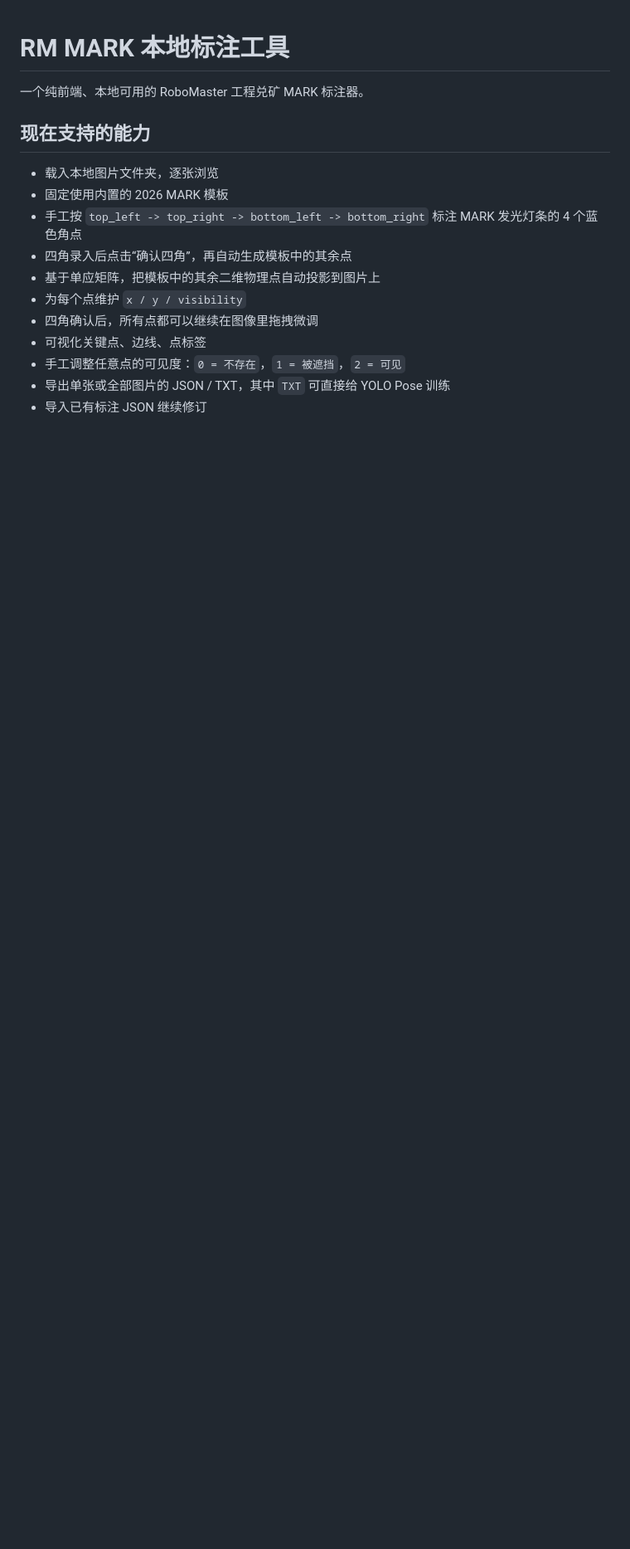
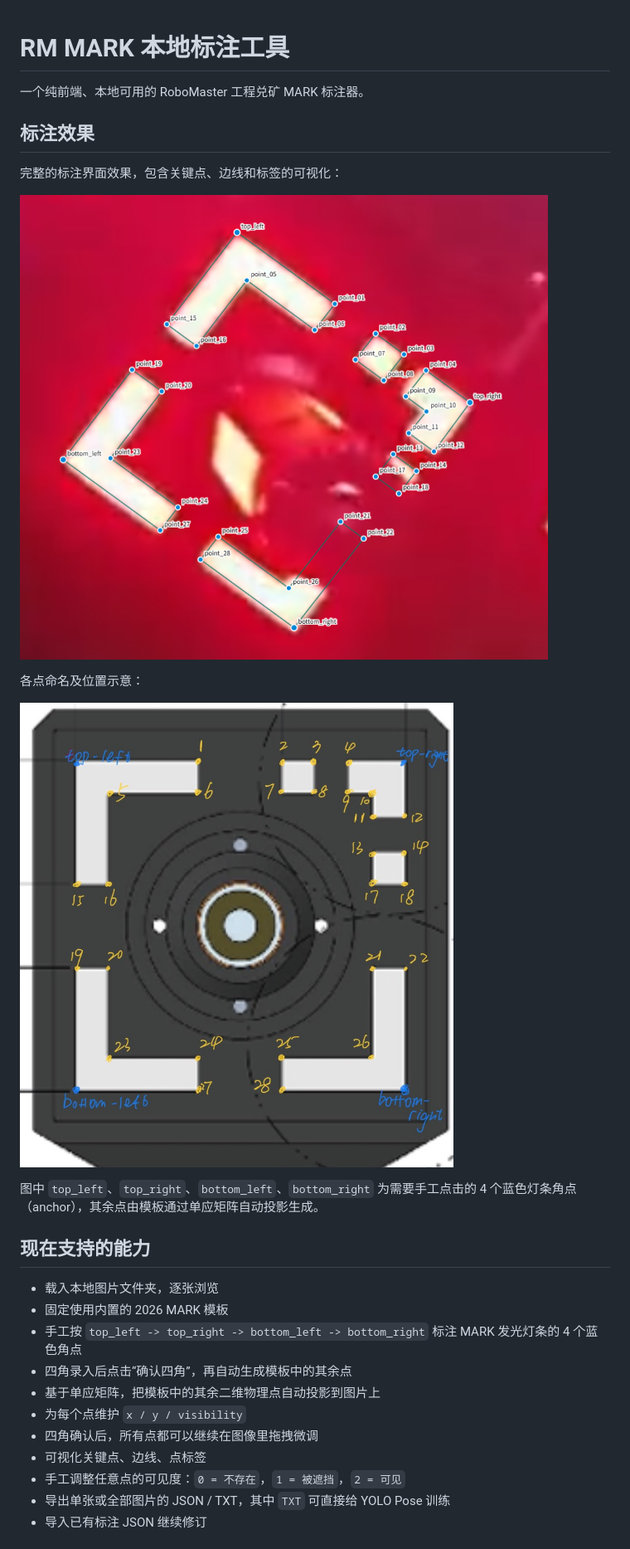
Before and after one commit to alectimison-maker/label-V2, a Markdown page: README.md, the part around one of its changes. Shown at 83% size. Rendered like a GitHub page; pictures changed too: 示例/image.png (added); blank space fills up the shorter version.

```diff
--- a/README.md
+++ b/README.md
@@ -1,6 +1,18 @@
 # RM MARK 本地标注工具
 
 一个纯前端、本地可用的 RoboMaster 工程兑矿 MARK 标注器。
+
+## 标注效果
+
+完整的标注界面效果，包含关键点、边线和标签的可视化：
+
+![标注效果](示例/image.png)
+
+各点命名及位置示意：
+
+![点命名图](点命名图.jpg)
+
+图中 `top_left`、`top_right`、`bottom_left`、`bottom_right` 为需要手工点击的 4 个蓝色灯条角点（anchor），其余点由模板通过单应矩阵自动投影生成。
 
 ## 现在支持的能力
 
```
Also changed, not shown: other parts of README.md (+22 -0 lines), 2 other files.
